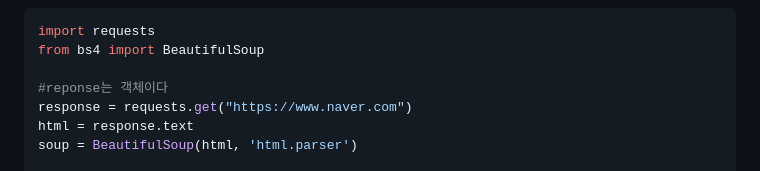
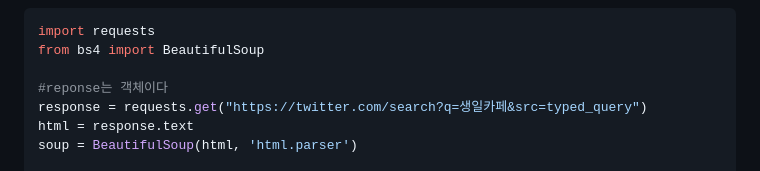
Before and after one commit to indextrown/senior-project, a Markdown page: Documents/crawling.md, the part around one of its changes. GitHub-like rendering.

```diff
--- a/Documents/crawling.md
+++ b/Documents/crawling.md
@@ -41,7 +43,7 @@ import requests
 from bs4 import BeautifulSoup
 
 #reponse는 객체이다
-response = requests.get("https://www.naver.com")
+response = requests.get("https://twitter.com/search?q=생일카페&src=typed_query")
 html = response.text
 soup = BeautifulSoup(html, 'html.parser')
 
```
Also changed, not shown: other parts of Documents/crawling.md (+2 -0 lines).
